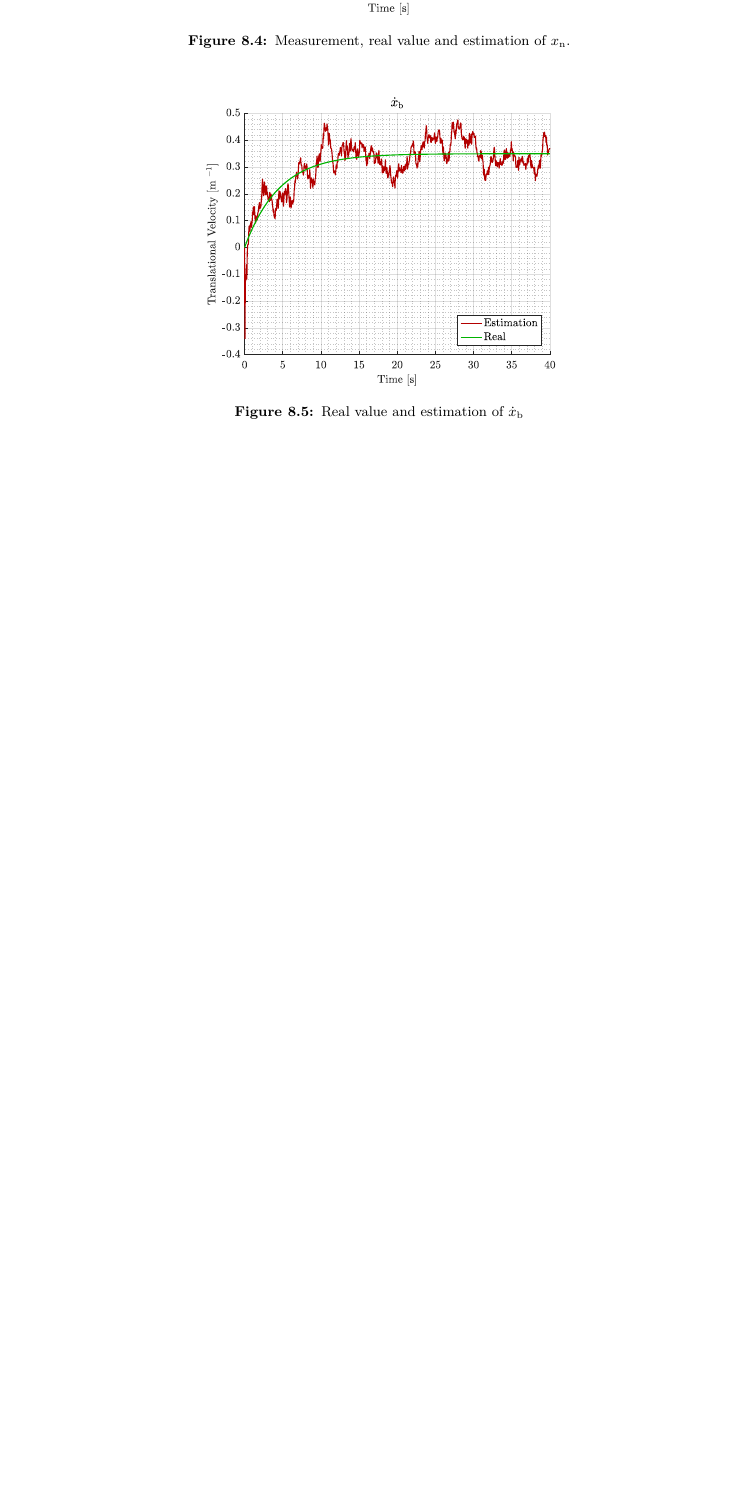
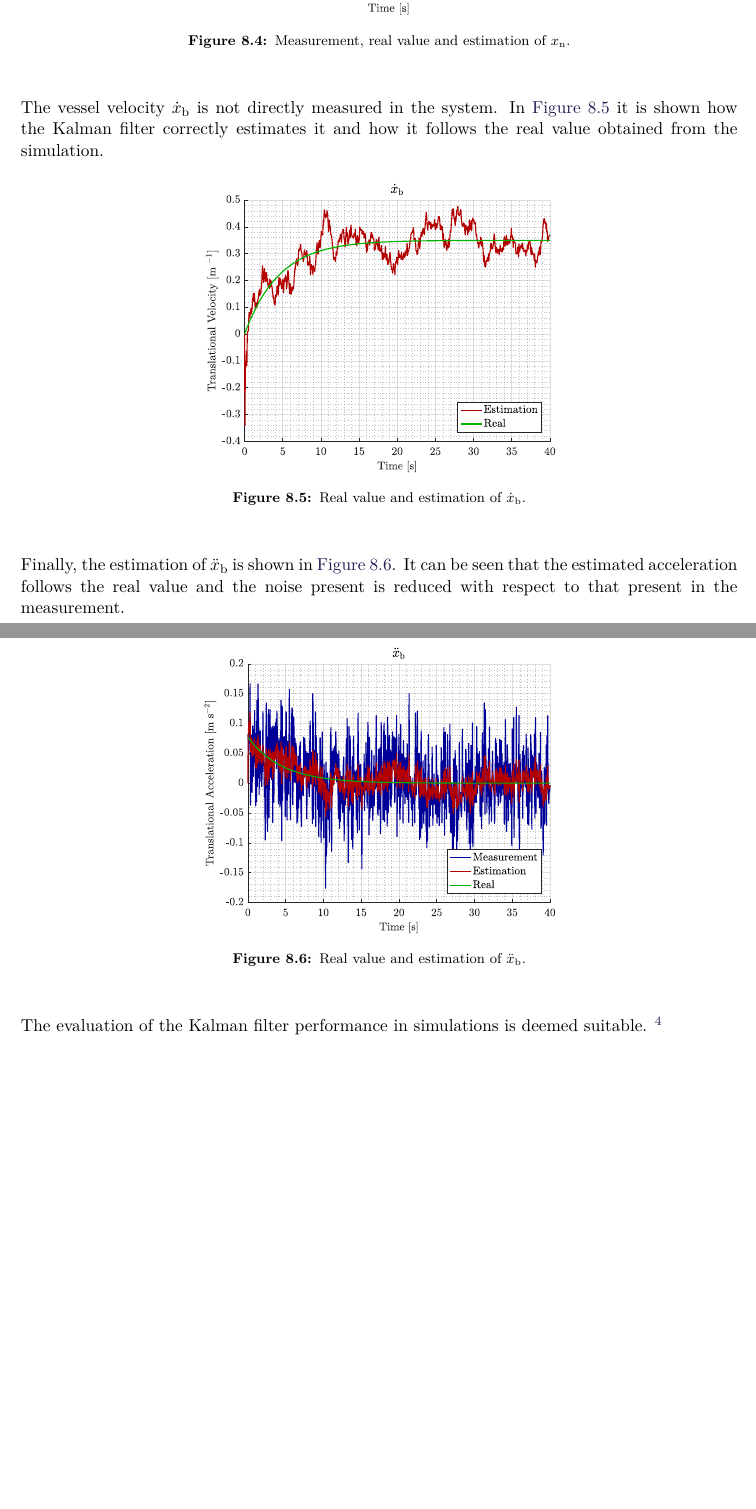
Before and after one commit to nielsSkov/p8-vessel-report, a LaTeX thesis (main.tex, which reads chapters/chapter7/positionResults.tex): part of page 71 of 105 before the commit and two parts of pages 71 and 72 of 105 after it, the two joined at a grey line, cut so that both start at the same text, the shorter picture padded with empty space. Compiled offline with pdfLaTeX.

Commit message:
kalman position bad description

```diff
--- a/chapters/chapter7/positionResults.tex
+++ b/chapters/chapter7/positionResults.tex
@@ -10,3 +10,4 @@ In \autoref{fig:sim_xn}, the results for the $x_\mathrm{n}$ variable can be seen
     \label{fig:sim_xn}
 \end{figure}
 
+The vessel velocity $\dot{x}_\mathrm{b}$ is not directly measured in the system. In \autoref{fig:sim_xbdot} it is shown how the Kalman filter correctly estimates it and how it follows the real value obtained from the simulation.
@@ -14,25 +14,14 @@ In \autoref{fig:sim_xn}, the results for the $x_\mathrm{n}$ variable can be seen
 \begin{figure}[H]
     \includegraphics[width=0.5\textwidth]{figures/sim_xbdot}
-    \caption{Real value and estimation of $\dot{x}_\mathrm{b}$}
+    \caption{Real value and estimation of $\dot{x}_\mathrm{b}$.}
     \label{fig:sim_xbdot}
 \end{figure}
 
-%\begin{figure}[H]
-%    \captionbox
-%    {
-%        Result of the estimation of the translational velocity along $x_\mathrm{b}$, compared to the real value in the simulation..
-%        \label{fig:sim_xbdot}
-%    }
-%    {
-%        \includegraphics[width=.45\textwidth]{figures/sim_xbdot}
-%    }
-%    \hspace{5pt}
-%    \captionbox
-%    {
-%        Estimation of the translational acceleration along $x_\mathrm{b}$, compared to the real value and the measurements.
-%        \label{fig:sim_xbddot}
-%    }
-%    {
-%        \includegraphics[width=.45\textwidth]{figures/sim_xbddot}
-%    }
-%\end{figure}
+Finally, the estimation of $\ddot{x}_\mathrm{b}$ is shown in \autoref{fig:sim_xbddot}. It can be seen that the estimated acceleration follows the real value and the noise present is reduced with respect to that present in the measurement.
+\begin{figure}[H]
+	\includegraphics[width=0.5\textwidth]{figures/sim_xbddot}
+	\caption{Real value and estimation of $\ddot{x}_\mathrm{b}$.}
+	\label{fig:sim_xbddot}
+\end{figure}
+
+The evaluation of the Kalman filter performance in simulations is deemed suitable. \fxnote{fix this explanation}
```
Also changed, not shown: chapters/chapter7/positionResults.tex (5 more changed lines).
